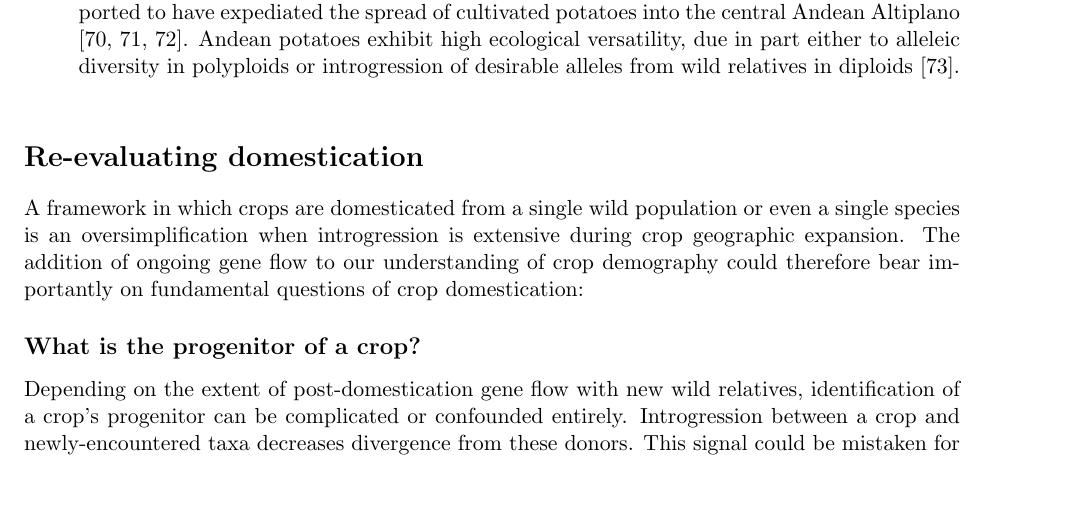
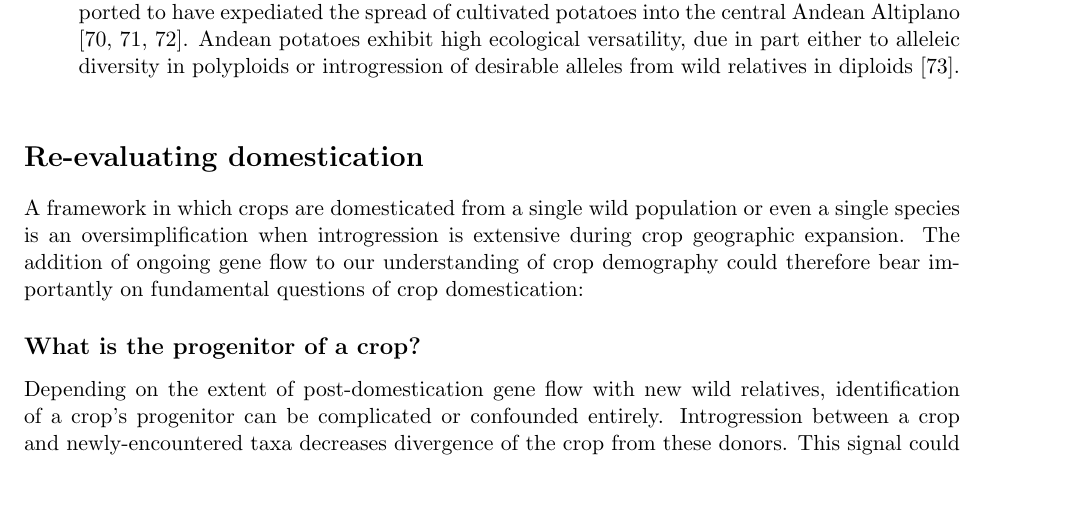
Before and after one commit to HuffordLab/Crop_Adaptation_Gene_Flow, a LaTeX document (paper.tex): part of page 6 of 21, cut so that both start at the same text. Compiled offline with pdfLaTeX.

Commit message:
edits throughout

```diff
--- a/paper.tex
+++ b/paper.tex
@@ -413,7 +413,7 @@ The addition of ongoing gene flow to our understanding of crop demography could
 
 \subsection*{What is the progenitor of a crop?}
 Depending on the extent of post-domestication gene flow with new wild relatives, identification of a crop's progenitor can be complicated or confounded entirely.
-Introgression between a crop and newly-encountered taxa decreases divergence from these donors.
+Introgression between a crop and newly-encountered taxa decreases divergence of the crop from these donors.
 This signal could be mistaken for origin rather than gene flow.
 For example, when determining a single origin of maize from \emph{parviglumis}, Matsuoka and colleagues \cite{matsuoka2002single} identified a paradox: while \emph{parviglumis} is found exclusively in the lowlands of southwest Mexico, maize with allele frequencies most similar to \emph{parviglumis} was found in the highlands of the Mexican Central Plateau.
 Several years later, van Heerwaarden \emph{et al.} \cite{vanHeerwaarden2011} resolved the paradox by determining that widespread introgression in the highlands from \emph{mexicana}, which is closely related to \emph{parviglumis}, has caused maize from this region to appear ancestral.
```
Also changed, not shown: paper.bbl, paper.pdf, 4 other files.
